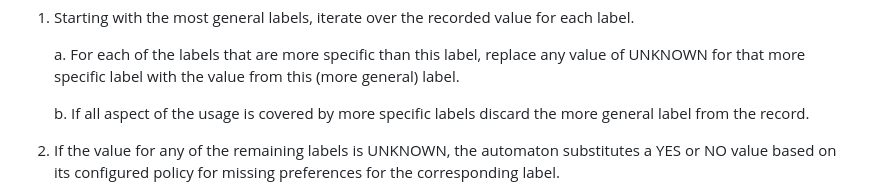
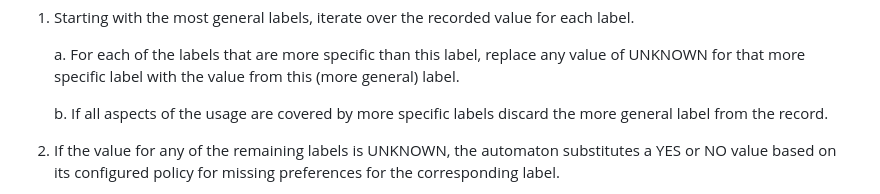
Before and after one commit to martinthomson/sup-ai, a Markdown page: draft-thomson-aipref-sup.md, the part around the change. Drawn GitHub-style.

Commit message:
Grammar it up

```diff
--- a/draft-thomson-aipref-sup.md
+++ b/draft-thomson-aipref-sup.md
@@ -442,8 +442,8 @@ according to a preference expression.
       replace any value of UNKNOWN for that more specific label
       with the value from this (more general) label.
 
-   b. If all aspect of the usage
-      is covered by more specific labels
+   b. If all aspects of the usage
+      are covered by more specific labels
       discard the more general label from the record.
 
 2. If the value for any of the remaining labels is UNKNOWN,
```
